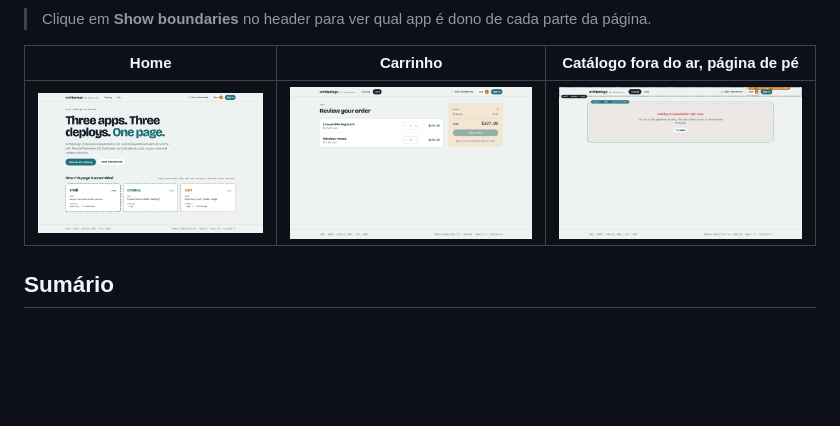
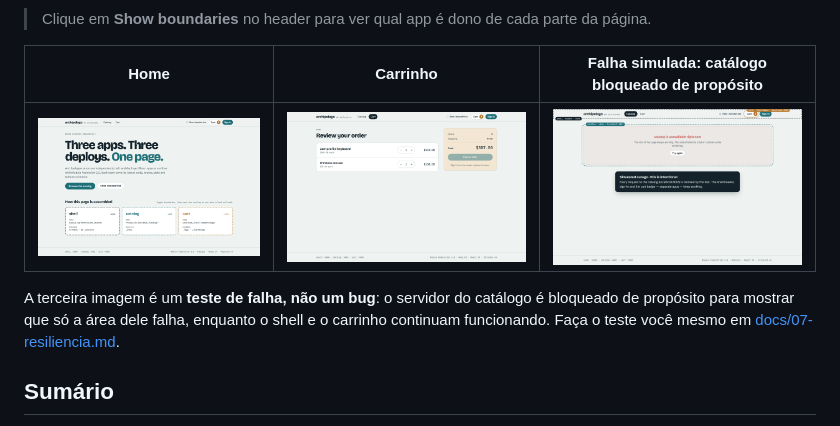
Before and after one commit to juliocarneiro/archipelago-mfe, a Markdown page: README.pt-BR.md, the part around the change. Drawn GitHub-style; pictures changed too: docs/assets/resilience.png; blank space fills up the shorter version.

```diff
--- a/README.pt-BR.md
+++ b/README.pt-BR.md
@@ -31,9 +31,13 @@ Clone, renomeie, apague os domínios de exemplo e fique com a arquitetura.
 
 > Clique em **Show boundaries** no header para ver qual app é dono de cada parte da página.
 
-| Home                            | Carrinho                            | Catálogo fora do ar, página de pé                      |
-| ------------------------------- | ----------------------------------- | ------------------------------------------------------ |
-| ![Home](./docs/assets/home.png) | ![Carrinho](./docs/assets/cart.png) | ![Catálogo indisponível](./docs/assets/resilience.png) |
+| Home                            | Carrinho                            | Falha simulada: catálogo bloqueado de propósito                                              |
+| ------------------------------- | ----------------------------------- | -------------------------------------------------------------------------------------------- |
+| ![Home](./docs/assets/home.png) | ![Carrinho](./docs/assets/cart.png) | ![Catálogo bloqueado de propósito; o resto da página funciona](./docs/assets/resilience.png) |
+
+A terceira imagem é um **teste de falha, não um bug**: o servidor do catálogo é bloqueado de
+propósito para mostrar que só a área dele falha, enquanto o shell e o carrinho continuam
+funcionando. Faça o teste você mesmo em [docs/07-resiliencia.md](./docs/07-resiliencia.md).
 
 ## Sumário
 
```
Also changed, not shown: README.md (+7 -3 lines), 1 other file.
